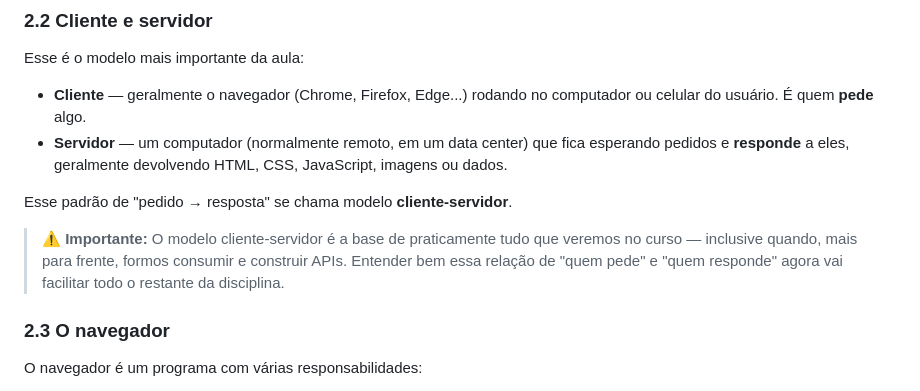
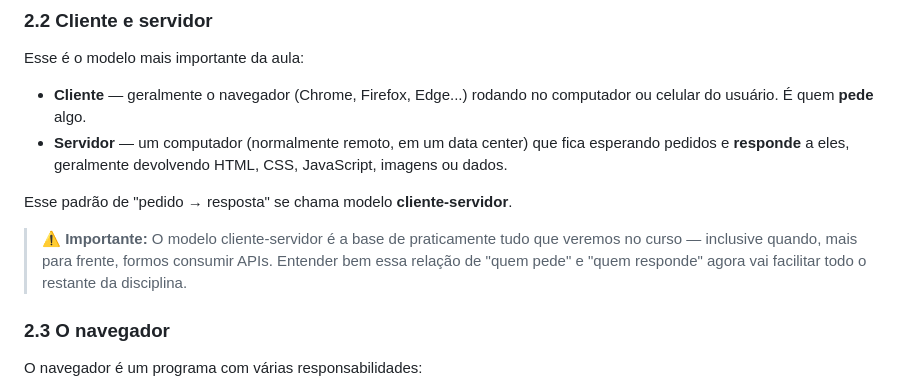
Before and after one commit to gustavocolombelli/uniguacu-web-dev, a Markdown page: aula-01/aula-01.md, the part around the change. GitHub-like rendering.

```diff
--- a/aula-01/aula-01.md
+++ b/aula-01/aula-01.md
@@ -41,7 +41,7 @@ Esse é o modelo mais importante da aula:
 
 Esse padrão de "pedido → resposta" se chama modelo **cliente-servidor**.
 
-> ⚠️ **Importante:** O modelo cliente-servidor é a base de praticamente tudo que veremos no curso — inclusive quando, mais para frente, formos consumir e construir APIs. Entender bem essa relação de "quem pede" e "quem responde" agora vai facilitar todo o restante da disciplina.
+> ⚠️ **Importante:** O modelo cliente-servidor é a base de praticamente tudo que veremos no curso — inclusive quando, mais para frente, formos consumir APIs. Entender bem essa relação de "quem pede" e "quem responde" agora vai facilitar todo o restante da disciplina.
 
 ### 2.3 O navegador
 
```
